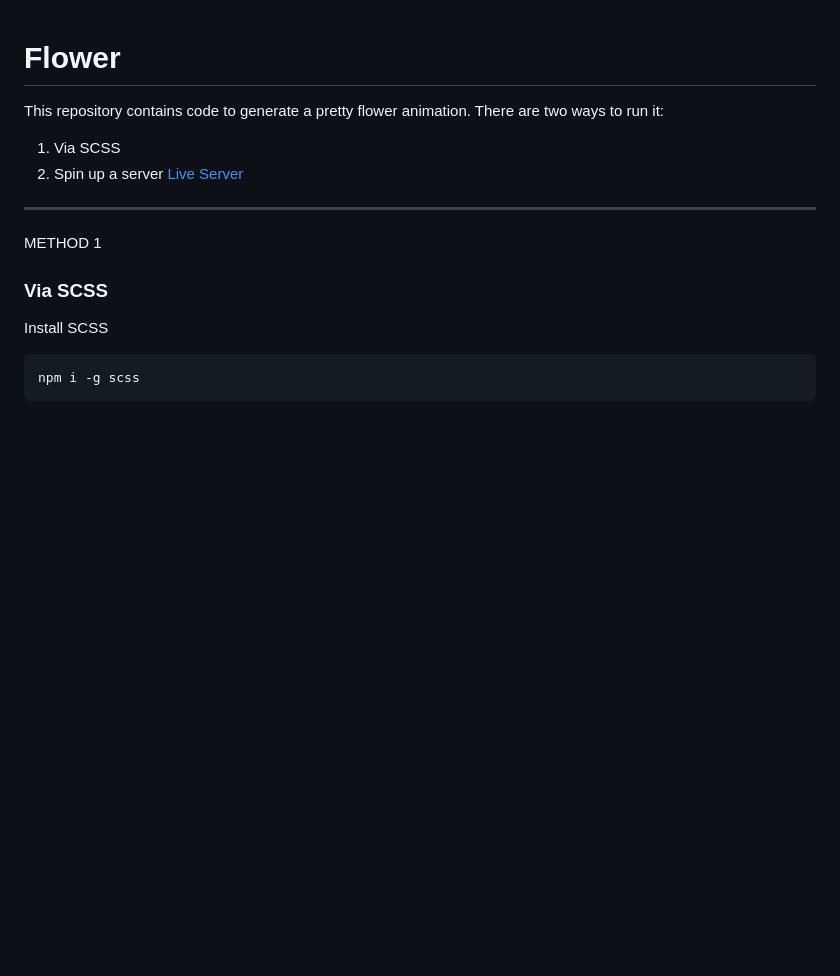
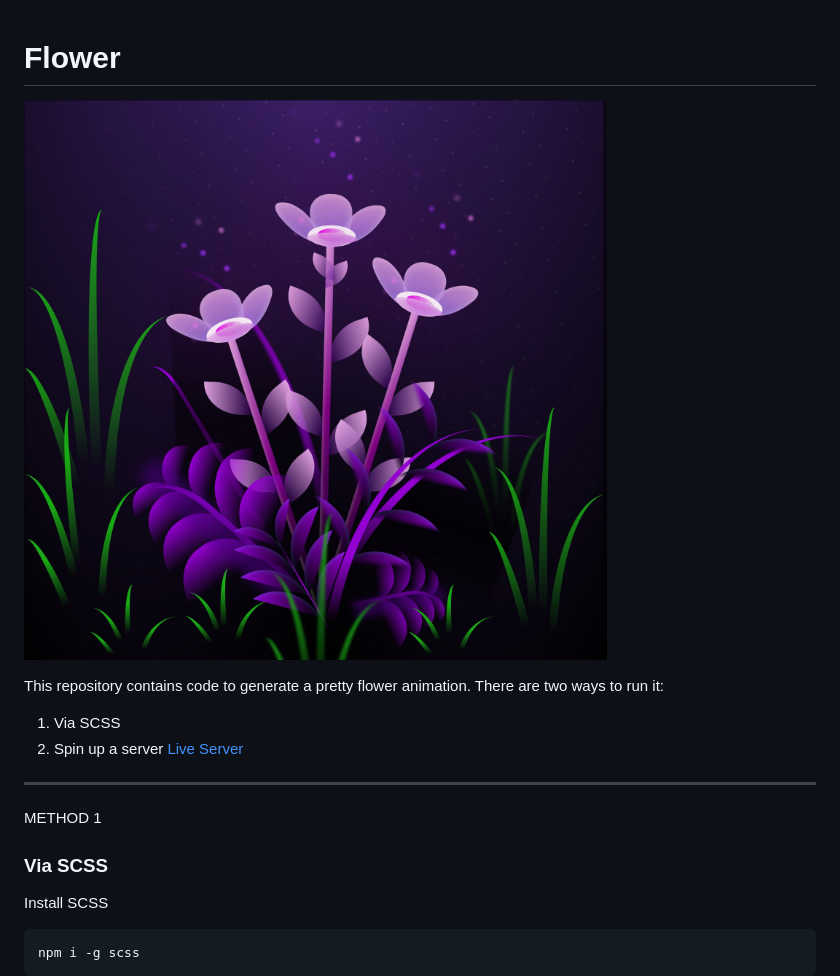
Before and after one commit to yeungjosh/flower_animation, a Markdown page: readme.md, the part around the change. Rendered like a GitHub page; pictures changed too: flower.jpeg (added); blank space fills up the shorter version.

Commit message:
Add screenshot

```diff
--- a/readme.md
+++ b/readme.md
@@ -1,4 +1,8 @@
 # Flower
+
+![Flower image](flower.jpeg)
+
+
 This repository contains code to generate a pretty flower animation. There are two ways to run it:
 
 1) Via SCSS
```
